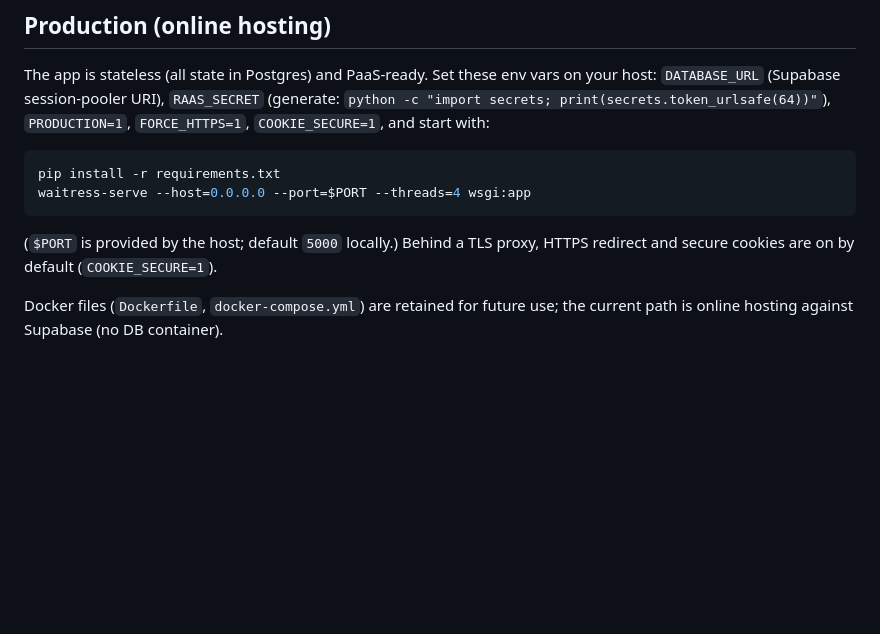
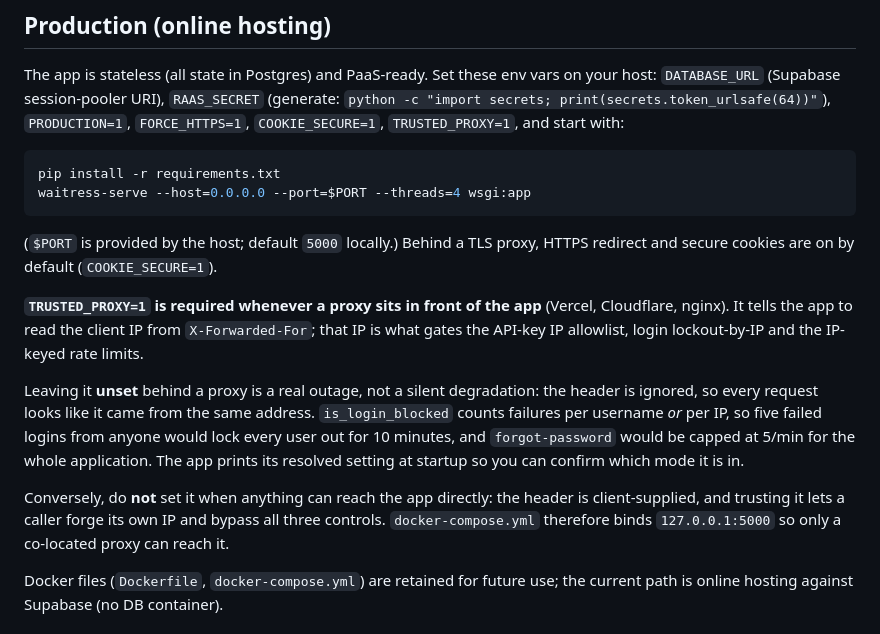
Before and after one commit to asif-sulaiman/Raas-Tracker, a Markdown page: README.md, the part around the change. Drawn GitHub-style; blank space fills up the shorter version.

Commit message:
docs: document the TRUSTED_PROXY requirement in the production section
The P1-7 commit set TRUSTED_PROXY=1 in vercel.json and the gate fails closed, but README's production section still listed only PRODUCTION/FORCE_HTTPS/COOKIE_SECURE. An operator following it verbatim would deploy with the header ignored: every request looks like one address, so five failed logins from anyone lock every user out for 10 minutes and forgot-password is capped at 5/min application-wide.

Also records the converse - do not set it when anything can reach the app directly, since the header is client-supplied - and notes that the app prints its resolved setting at startup. Docs only; no code change.

````diff
--- a/README.md
+++ b/README.md
@@ -75,7 +75,8 @@ Without Redis, rate limits are per-process only — not shared across workers.
 The app is stateless (all state in Postgres) and PaaS-ready. Set these env
 vars on your host: `DATABASE_URL` (Supabase session-pooler URI),
 `RAAS_SECRET` (generate: `python -c "import secrets; print(secrets.token_urlsafe(64))"`),
-`PRODUCTION=1`, `FORCE_HTTPS=1`, `COOKIE_SECURE=1`, and start with:
+`PRODUCTION=1`, `FORCE_HTTPS=1`, `COOKIE_SECURE=1`, `TRUSTED_PROXY=1`, and start
+with:
 
 ```bash
 pip install -r requirements.txt
@@ -84,6 +85,23 @@ waitress-serve --host=0.0.0.0 --port=$PORT --threads=4 wsgi:app
 
 (`$PORT` is provided by the host; default `5000` locally.) Behind a TLS
 proxy, HTTPS redirect and secure cookies are on by default (`COOKIE_SECURE=1`).
+
+**`TRUSTED_PROXY=1` is required whenever a proxy sits in front of the app**
+(Vercel, Cloudflare, nginx). It tells the app to read the client IP from
+`X-Forwarded-For`; that IP is what gates the API-key IP allowlist, login
+lockout-by-IP and the IP-keyed rate limits.
+
+Leaving it **unset** behind a proxy is a real outage, not a silent degradation:
+the header is ignored, so every request looks like it came from the same
+address. `is_login_blocked` counts failures per username *or* per IP, so five
+failed logins from anyone would lock every user out for 10 minutes, and
+`forgot-password` would be capped at 5/min for the whole application. The app
+prints its resolved setting at startup so you can confirm which mode it is in.
+
+Conversely, do **not** set it when anything can reach the app directly: the
+header is client-supplied, and trusting it lets a caller forge its own IP and
+bypass all three controls. `docker-compose.yml` therefore binds
+`127.0.0.1:5000` so only a co-located proxy can reach it.
 
 Docker files (`Dockerfile`, `docker-compose.yml`) are retained for future
 use; the current path is online hosting against Supabase (no DB container).
````
